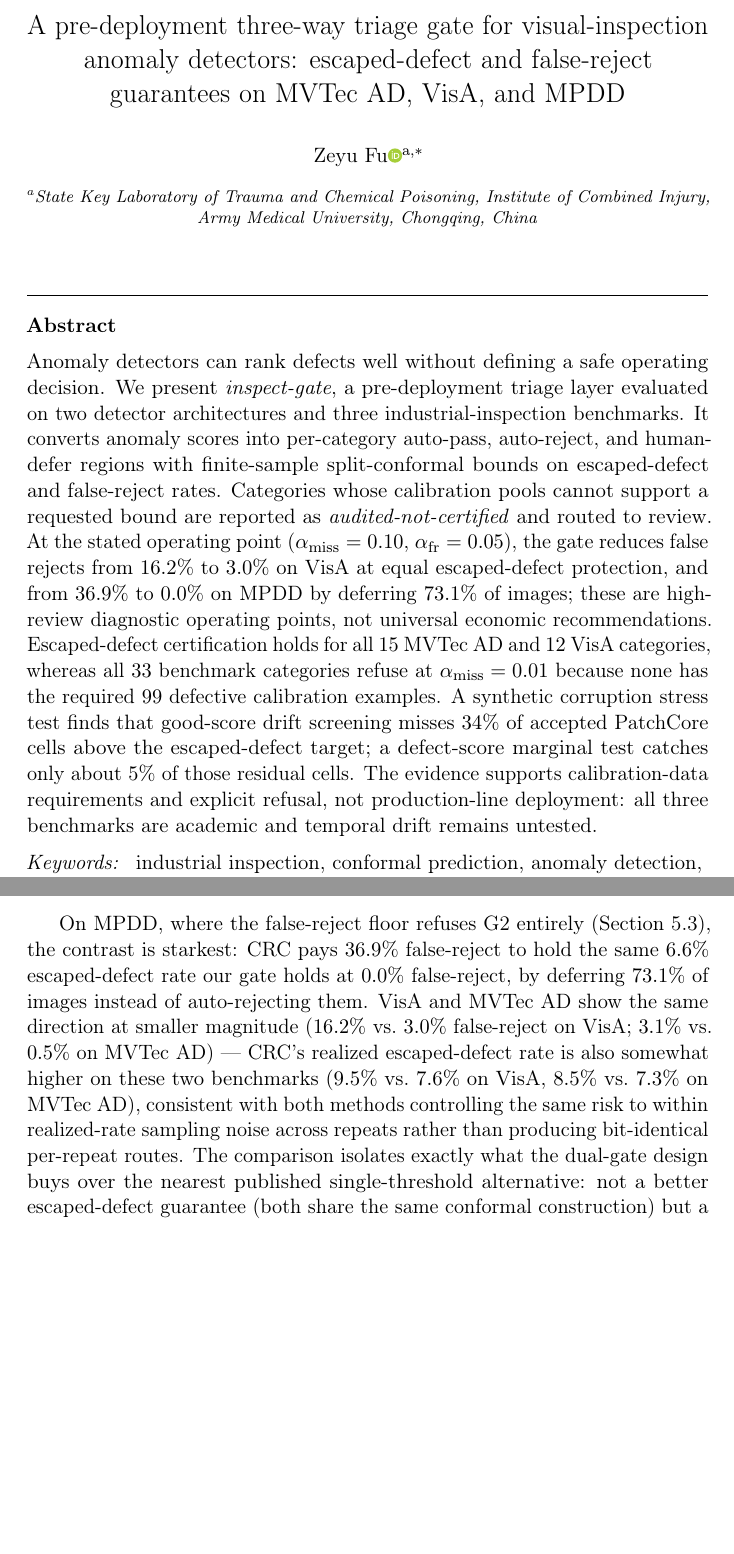
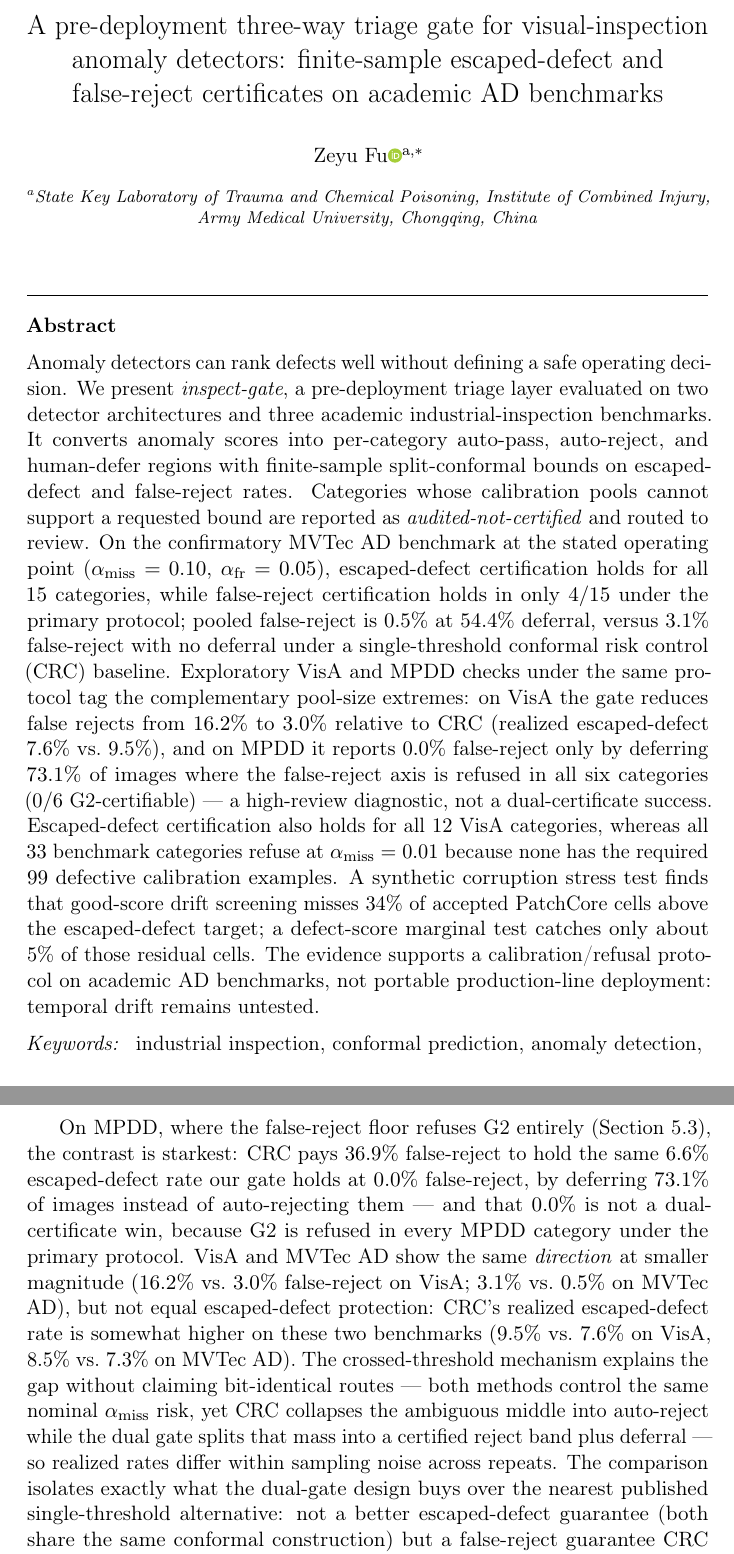
Before and after one commit to PeterPonyu/inspect-gate, a LaTeX paper (manuscripts/rie/paper_rie.tex): two parts of pages 1 and 22 of 54, joined at a grey line, cut so that both start at the same text, the shorter picture padded with empty space. Compiled offline with pdfLaTeX.

Commit message:
Soften RiE claim framing for confirmatory vs exploratory honesty.
Qualify title/abstract/CRC/industrial language, name the two 2026 adjacent works with bib entries, add Methods cites, and keep the live-verified Zenodo concept DOI.

Co-authored-by: Cursor <cursoragent@cursor.com>

```diff
--- a/manuscripts/rie/paper_rie.tex
+++ b/manuscripts/rie/paper_rie.tex
@@ -77,7 +77,7 @@
 \begin{frontmatter}
 
 \title{A pre-deployment three-way triage gate for visual-inspection anomaly detectors:
-escaped-defect and false-reject guarantees on MVTec AD, VisA, and MPDD}
+finite-sample escaped-defect and false-reject certificates on academic AD benchmarks}
 
 % --- Author block: Elsevier elsarticle macros. ---
 \author[inst1]{Zeyu Fu\corref{cor1}\orcidlink{0009-0001-8329-0108}}
@@ -92,20 +92,24 @@ country={China}}
 % Abstract word count: mirrored to abstract.txt and PORTAL_PACK.txt.
 \noindent Anomaly detectors can rank defects well without defining a safe operating decision. We present
 \emph{inspect-gate}, a pre-deployment triage layer evaluated on two detector architectures and three
-industrial-inspection benchmarks. It converts anomaly scores into per-category auto-pass, auto-reject,
+academic industrial-inspection benchmarks. It converts anomaly scores into per-category auto-pass, auto-reject,
 and human-defer regions with finite-sample split-conformal bounds on escaped-defect and false-reject
 rates. Categories whose calibration pools cannot support a requested bound are reported as
-\emph{audited-not-certified} and routed to review. At the stated operating point
-($\alpha_{\text{miss}}=0.10$, $\alpha_{\text{fr}}=0.05$), the gate reduces false rejects from $16.2\%$ to
-$3.0\%$ on VisA at equal escaped-defect protection, and from $36.9\%$ to $0.0\%$ on MPDD by
-deferring $73.1\%$ of images; these are high-review diagnostic operating points, not universal
-economic recommendations. Escaped-defect certification holds for all $15$ MVTec AD and $12$ VisA
-categories, whereas all $33$ benchmark categories refuse at $\alpha_{\text{miss}}=0.01$ because none
-has the required $99$ defective calibration examples. A synthetic corruption stress test finds that
-good-score drift screening misses $34\%$ of accepted PatchCore cells above the escaped-defect target;
-a defect-score marginal test catches only about $5\%$ of those residual cells. The evidence supports
-calibration-data requirements and explicit refusal, not production-line deployment: all three benchmarks
-are academic and temporal drift remains untested.
+\emph{audited-not-certified} and routed to review. On the confirmatory MVTec AD benchmark at the stated
+operating point ($\alpha_{\text{miss}}=0.10$, $\alpha_{\text{fr}}=0.05$), escaped-defect certification
+holds for all $15$ categories, while false-reject certification holds in only $4/15$ under the primary
+protocol; pooled false-reject is $0.5\%$ at $54.4\%$ deferral, versus $3.1\%$ false-reject with no
+deferral under a single-threshold conformal risk control (CRC) baseline. Exploratory VisA and MPDD
+checks under the same protocol tag the complementary pool-size extremes: on VisA the gate reduces
+false rejects from $16.2\%$ to $3.0\%$ relative to CRC (realized escaped-defect $7.6\%$ vs.\ $9.5\%$),
+and on MPDD it reports $0.0\%$ false-reject only by deferring $73.1\%$ of images where the false-reject
+axis is refused in all six categories ($0/6$ G2-certifiable) --- a high-review diagnostic, not a
+dual-certificate success. Escaped-defect certification also holds for all $12$ VisA categories, whereas
+all $33$ benchmark categories refuse at $\alpha_{\text{miss}}=0.01$ because none has the required $99$
+defective calibration examples. A synthetic corruption stress test finds that good-score drift screening
+misses $34\%$ of accepted PatchCore cells above the escaped-defect target; a defect-score marginal test
+catches only about $5\%$ of those residual cells. The evidence supports a calibration/refusal protocol
+on academic AD benchmarks, not portable production-line deployment: temporal drift remains untested.
 \end{abstract}
 
 % Keywords: 1-7 English terms for RiE indexing. Preprint textwidth is only
@@ -998,15 +1006,19 @@ auto-reject, not a deferral --- so its G2 column is structurally n/a.
 
 On MPDD, where the false-reject floor refuses G2 entirely (Section~\ref{sec:floors}), the contrast
 is starkest: CRC pays $36.9\%$ false-reject to hold the same $6.6\%$ escaped-defect rate our gate
-holds at $0.0\%$ false-reject, by deferring $73.1\%$ of images instead of auto-rejecting them. VisA
-and MVTec AD show the same direction at smaller magnitude ($16.2\%$ vs.\ $3.0\%$ false-reject on
-VisA; $3.1\%$ vs.\ $0.5\%$ on MVTec AD) --- CRC's realized escaped-defect rate is also somewhat
-higher on these two benchmarks ($9.5\%$ vs.\ $7.6\%$ on VisA, $8.5\%$ vs.\ $7.3\%$ on MVTec AD),
-consistent with both methods controlling the same risk to within realized-rate sampling noise
-across repeats rather than producing bit-identical per-repeat routes. The comparison isolates
-exactly what the dual-gate design buys over the nearest published single-threshold alternative:
-not a better escaped-defect guarantee (both share the same conformal construction) but a
-false-reject guarantee CRC cannot offer, purchased by turning auto-rejects into deferrals.
+holds at $0.0\%$ false-reject, by deferring $73.1\%$ of images instead of auto-rejecting them ---
+and that $0.0\%$ is not a dual-certificate win, because G2 is refused in every MPDD category under
+the primary protocol. VisA and MVTec AD show the same \emph{direction} at smaller magnitude
+($16.2\%$ vs.\ $3.0\%$ false-reject on VisA; $3.1\%$ vs.\ $0.5\%$ on MVTec AD), but not equal
+escaped-defect protection: CRC's realized escaped-defect rate is somewhat higher on these two
+benchmarks ($9.5\%$ vs.\ $7.6\%$ on VisA, $8.5\%$ vs.\ $7.3\%$ on MVTec AD). The crossed-threshold
+mechanism explains the gap without claiming bit-identical routes --- both methods control the same
+nominal $\alpha_{\text{miss}}$ risk, yet CRC collapses the ambiguous middle into auto-reject while
+the dual gate splits that mass into a certified reject band plus deferral --- so realized rates
+differ within sampling noise across repeats. The comparison isolates exactly what the dual-gate
+design buys over the nearest published single-threshold alternative: not a better escaped-defect
+guarantee (both share the same conformal construction) but a false-reject guarantee CRC cannot
+offer, purchased by turning auto-rejects into deferrals.
 Figure~\ref{fig:crcbaseline} plots the three rates for both methods side by side across all three
 benchmarks, making the MPDD contrast in particular immediately visible. A per-backbone breakdown
 (Appendix Table~\ref{tab:crcbackbone}) confirms the pooled contrast is not carried by one
```
Also changed, not shown: manuscripts/refs.bib (+29 -0 lines), manuscripts/rie/paper_rie.pdf, manuscripts/rie/paper_rie.tex (58 more changed lines).
